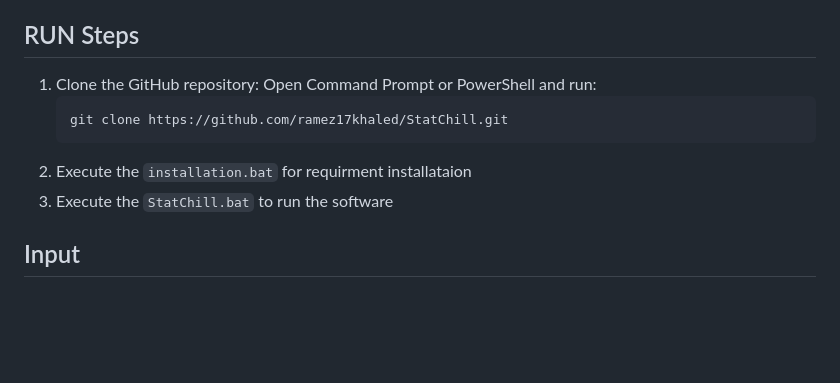
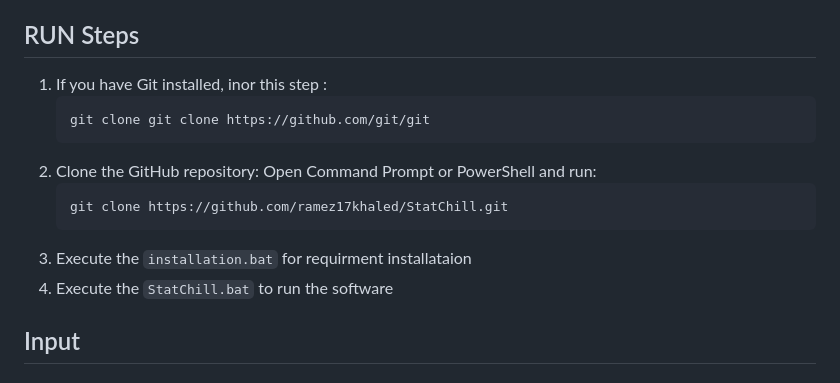
Before and after one commit to ramez17khaled/StatChill, a Markdown page: README.md, the part around the change. GitHub-like rendering; blank space fills up the shorter version.

Commit message:
Update README.md
git installing

````diff
--- a/README.md
+++ b/README.md
@@ -4,13 +4,17 @@ StatChill is a simple, easy-to-use, and free statistical software for Windows. I
 
 ## RUN Steps
 
-1. Clone the GitHub repository:
+1. If you have Git installed, inor this step :
+    ```sh
+    git clone git clone https://github.com/git/git
+    ```
+2. Clone the GitHub repository:
 Open Command Prompt or PowerShell and run:
     ```sh
     git clone https://github.com/ramez17khaled/StatChill.git
     ```
-2. Execute the `installation.bat` for requirment installataion
-3. Execute the `StatChill.bat`  to run the software
+3. Execute the `installation.bat` for requirment installataion
+4. Execute the `StatChill.bat`  to run the software
 
 ## Input
 
````
